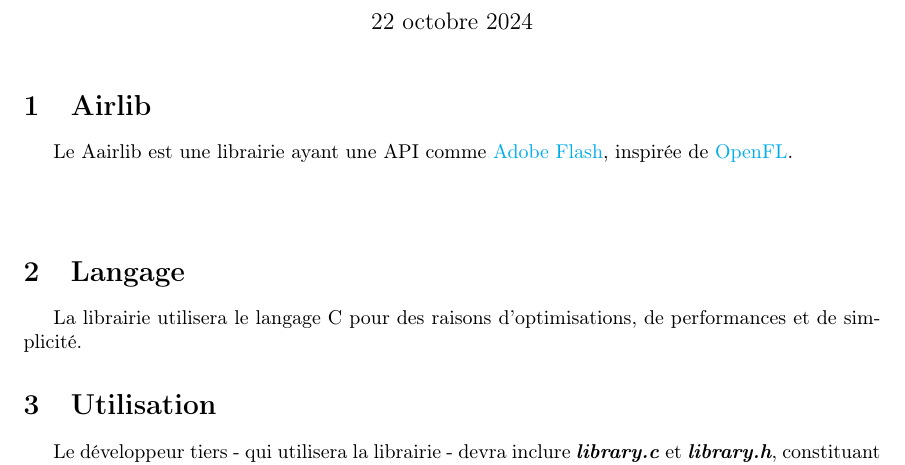
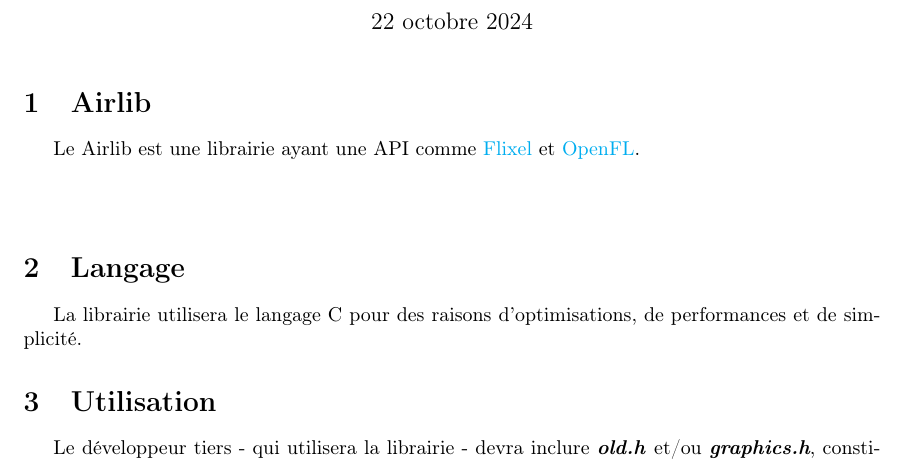
Before and after one commit to FBDev64/Airlib, a LaTeX document (docs/docs.tex): part of page 1 of 2, cut so that both start at the same text. Compiled offline with pdfLaTeX.

Commit message:
Update docs.tex

```diff
--- a/docs/docs.tex
+++ b/docs/docs.tex
@@ -59,14 +59,12 @@
 \maketitle
 
 \section{Airlib}
-    Le Aairlib est une librairie ayant une API comme \href{https://en.wikipedia.org/wiki/Adobe_Flash_Player}{Adobe Flash}, inspirée de \href{https://www.openfl.org/}{OpenFL}.\vspace{1cm}
+    Le Airlib est une librairie ayant une API comme \href{httŝ://flixel.org}{Flixel} et \href{https://www.openfl.org/}{OpenFL}.\vspace{1cm}
 
 \section{Langage}
 La librairie utilisera le langage C pour des raisons d'optimisations, de performances et de simplicité.
 
 \section{Utilisation}
-    Le développeur tiers - qui utilisera la librairie - devra inclure \textit{\textbf{library.c}}  et \textit{\textbf{library.h}}, constituant l'API.
-
-    \lstinputlisting[caption=Scheduler, style=customc]
+    Le développeur tiers - qui utilisera la librairie - devra inclure \textit{\textbf{old.h}}  et/ou \textit{\textbf{graphics.h}}, constituant la mojorité l'API.
 
 \section{Compilation}
```
Also changed, not shown: docs/docs.tex (2 more changed lines).
